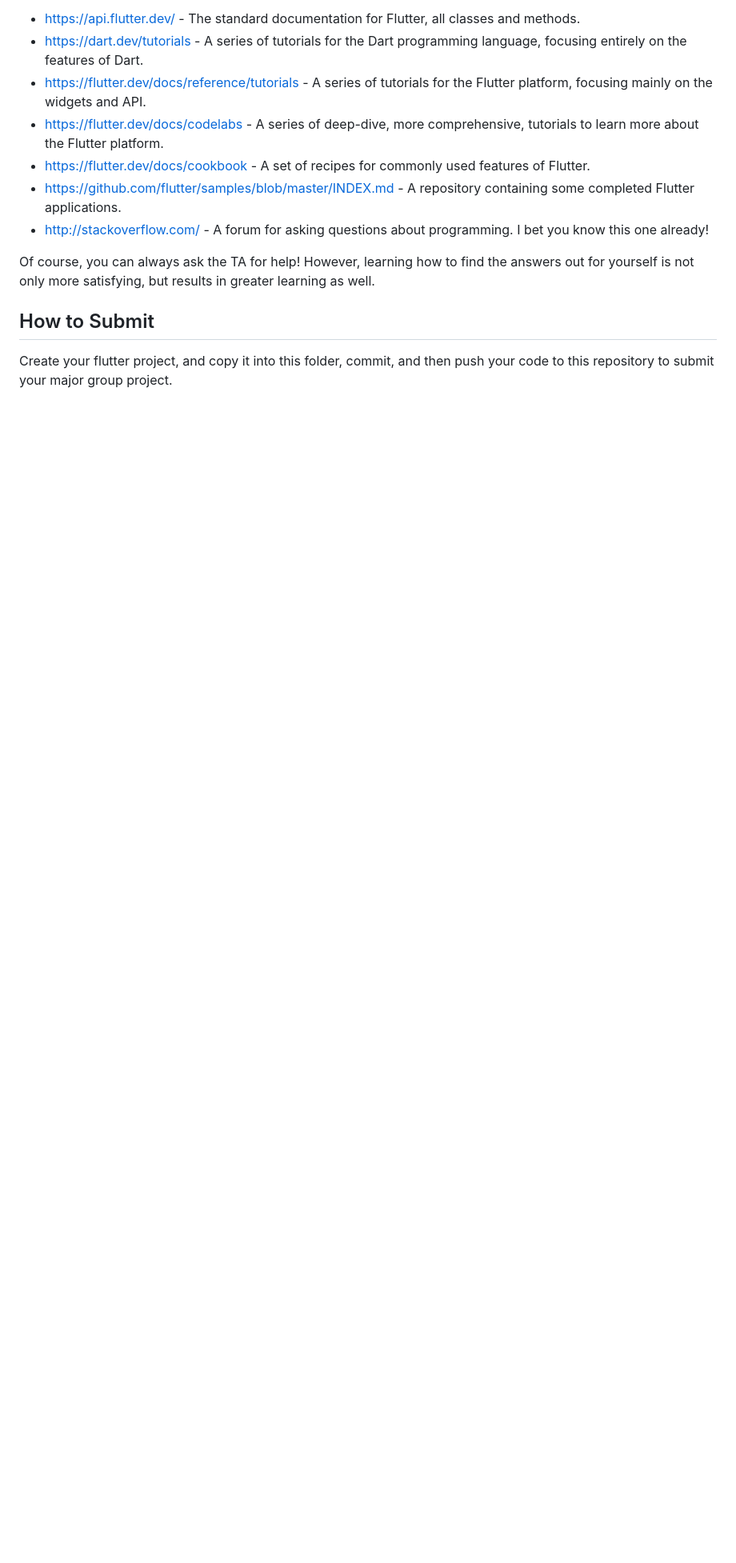
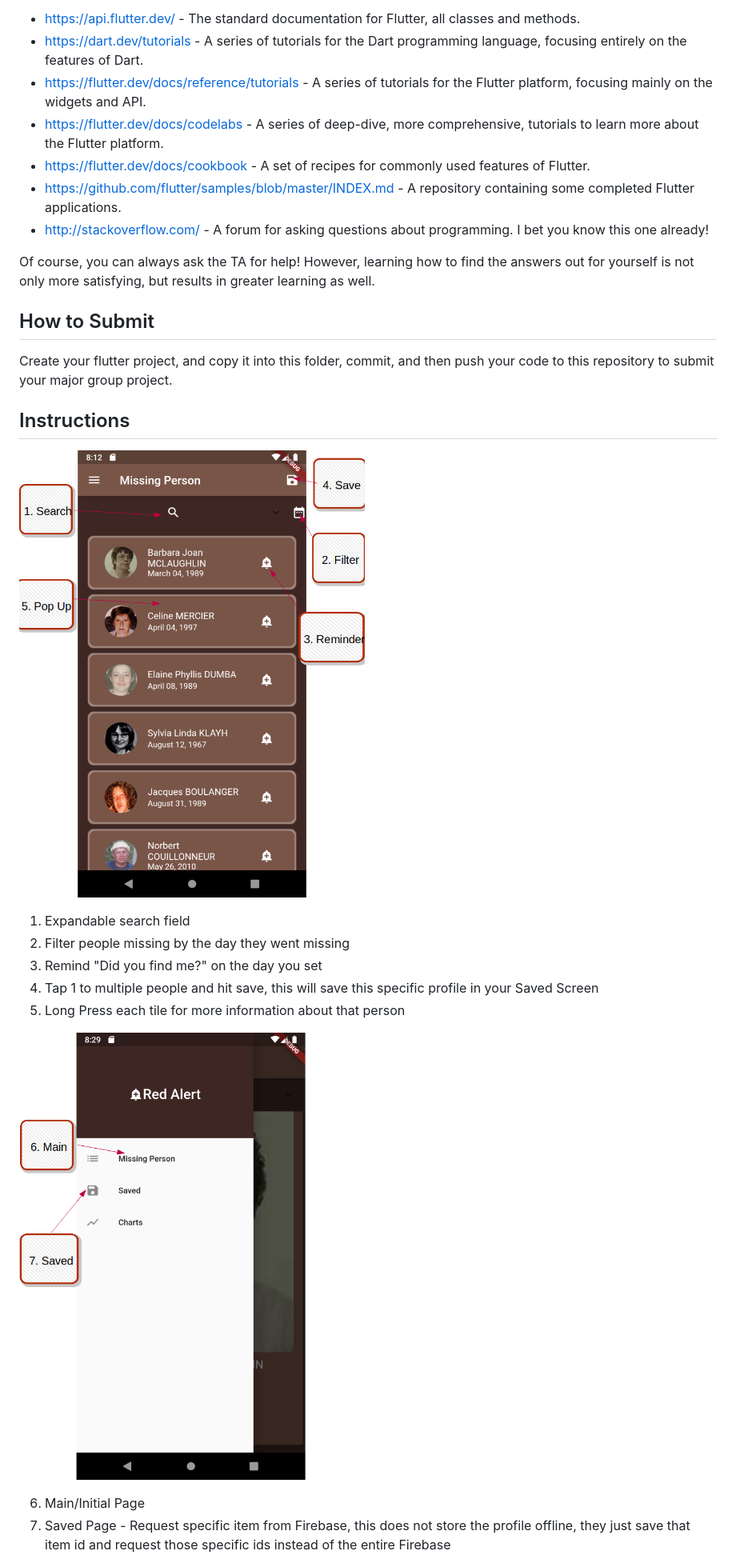
Before and after one commit to pandaandbun/Flutter-RedAlert, a Markdown page: README.md, the part around the change printed below. Shown: that part at 80% size. Drawn GitHub-style; pictures changed too: images/drawer.png (added), images/main_page.png (added); blank space fills up the shorter version.

Commit message:
FORMAT - update read me with instructions

```diff
--- a/README.md
+++ b/README.md
@@ -129,3 +129,18 @@ Of course, you can always ask the TA for help!  However, learning how to find th
 
 ## How to Submit
 Create your flutter project, and copy it into this folder, commit, and then push your code to this repository to submit your major group project.
+
+## Instructions
+![main page](images/main_page.png)
+
+1. Expandable search field
+2. Filter people missing by the day they went missing
+3. Remind "Did you find me?" on the day you set
+4. Tap 1 to multiple people and hit save, this will save this specific profile in your Saved Screen
+5. Long Press each tile for more information about that person
+
+![drawer](images/drawer.png)
+
+6. Main/Initial Page
+7. Saved Page - Request specific item from Firebase, this does not store the profile offline, they just save that item id and request those specific ids instead of the entire Firebase
+
```
Also changed, not shown: other parts of README.md (+6 -0 lines), images/saved_page.png (added), images/search.png (added), 1 other file.
